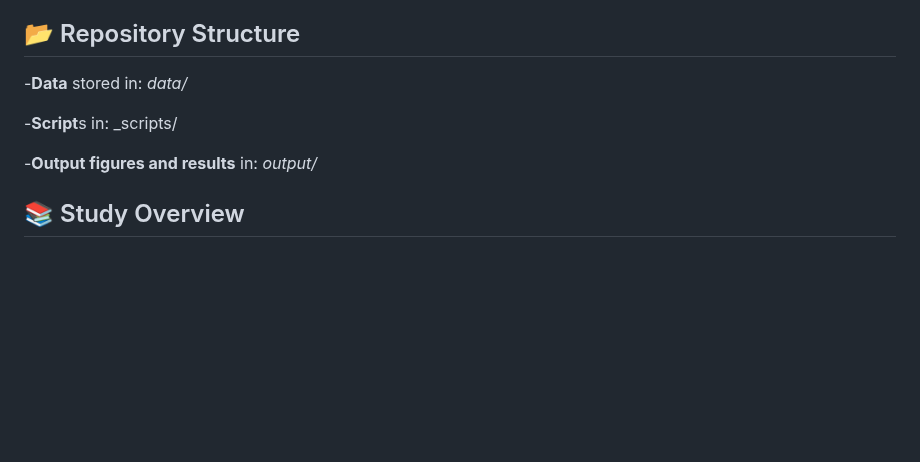
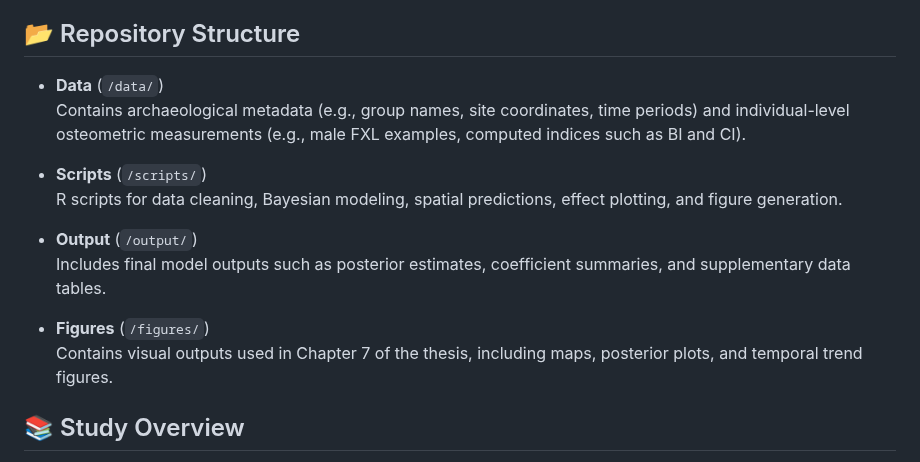
Before and after one commit to CarolDoudouCao/Archaeo_Bodyform_China, a Markdown page: README.md, the part around the change. Drawn GitHub-style; blank space fills up the shorter version.

```diff
--- a/README.md
+++ b/README.md
@@ -4,11 +4,19 @@
 This repository supports Chapter 7 of Doudou Cao's PhD thesis _Adaptation at High Altitudes: A Comparative Analysis of Body Size and Proportions in Ancient Tibetan and Lowland Chinese Populations_ (University of Cambridge, 2025). It explores tempo-spatial trends in limb length and body proportions across 71 archaeological groups in China from the Early Neolithic to the Late Iron Age.
 
 ## 📂 Repository Structure
--**Data** stored in: _data/_
 
--**Script**s in: _scripts/
+- **Data** (`/data/`)
+  Contains archaeological metadata (e.g., group names, site coordinates, time periods) and individual-level osteometric measurements (e.g., male FXL examples, computed indices such as BI and CI).
 
--**Output figures and results** in: _output/_
+- **Scripts** (`/scripts/`)
+  R scripts for data cleaning, Bayesian modeling, spatial predictions, effect plotting, and figure generation.
+
+- **Output** (`/output/`)
+  Includes final model outputs such as posterior estimates, coefficient summaries, and supplementary data tables.
+
+- **Figures** (`/figures/`)
+  Contains visual outputs used in Chapter 7 of the thesis, including maps, posterior plots, and temporal trend figures.
+
 
 ## 📚 Study Overview
 
```
